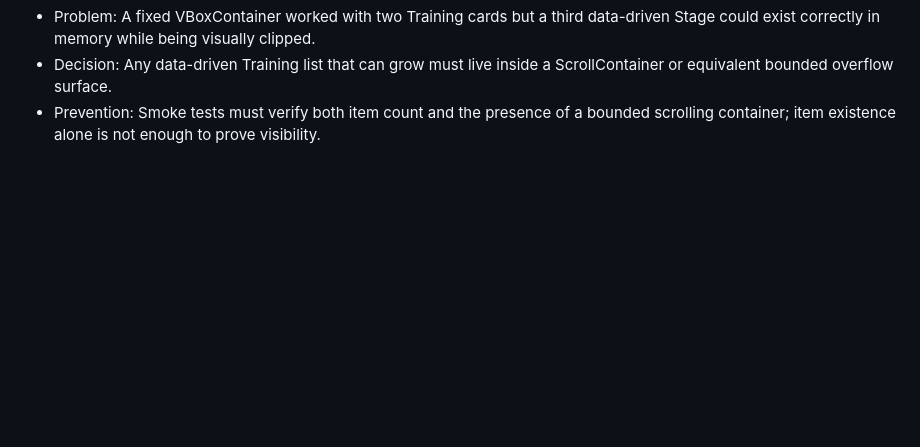
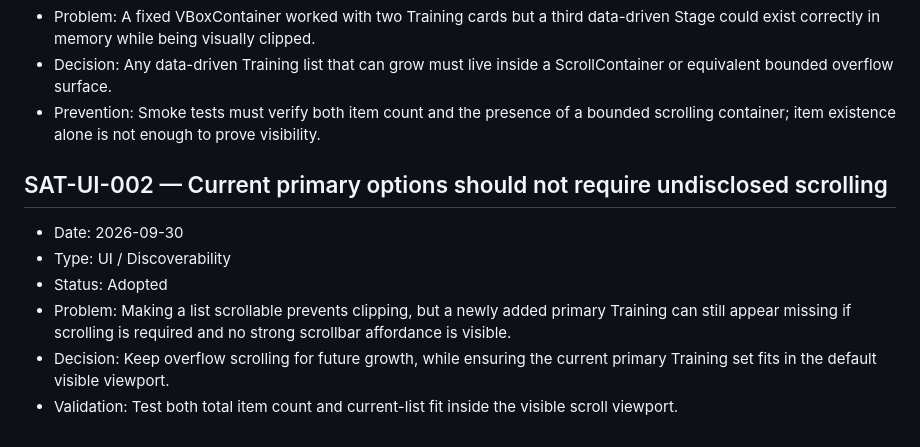
Before and after one commit to EliteMay/Skin-Aim-Trainer, a Markdown page: PROJECT_LEARNINGS.md, the part around the change. GitHub-like rendering; blank space fills up the shorter version.

Commit message:
Record primary-option discoverability rule

```diff
--- a/PROJECT_LEARNINGS.md
+++ b/PROJECT_LEARNINGS.md
@@ -194,3 +194,13 @@
 - Problem: A fixed VBoxContainer worked with two Training cards but a third data-driven Stage could exist correctly in memory while being visually clipped.
 - Decision: Any data-driven Training list that can grow must live inside a ScrollContainer or equivalent bounded overflow surface.
 - Prevention: Smoke tests must verify both item count and the presence of a bounded scrolling container; item existence alone is not enough to prove visibility.
+
+
+## SAT-UI-002 — Current primary options should not require undisclosed scrolling
+
+- Date: 2026-09-30
+- Type: UI / Discoverability
+- Status: Adopted
+- Problem: Making a list scrollable prevents clipping, but a newly added primary Training can still appear missing if scrolling is required and no strong scrollbar affordance is visible.
+- Decision: Keep overflow scrolling for future growth, while ensuring the current primary Training set fits in the default visible viewport.
+- Validation: Test both total item count and current-list fit inside the visible scroll viewport.
```
